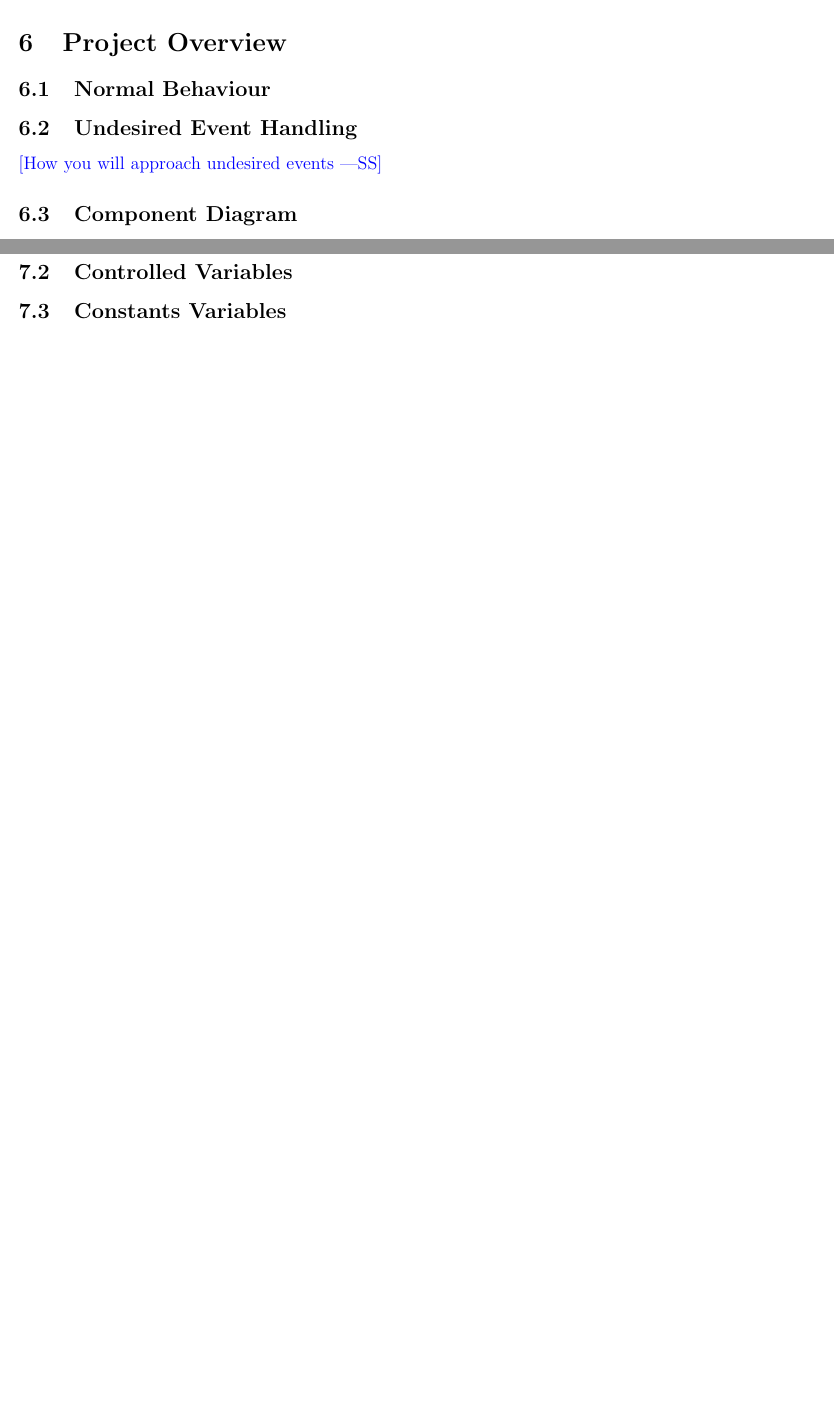
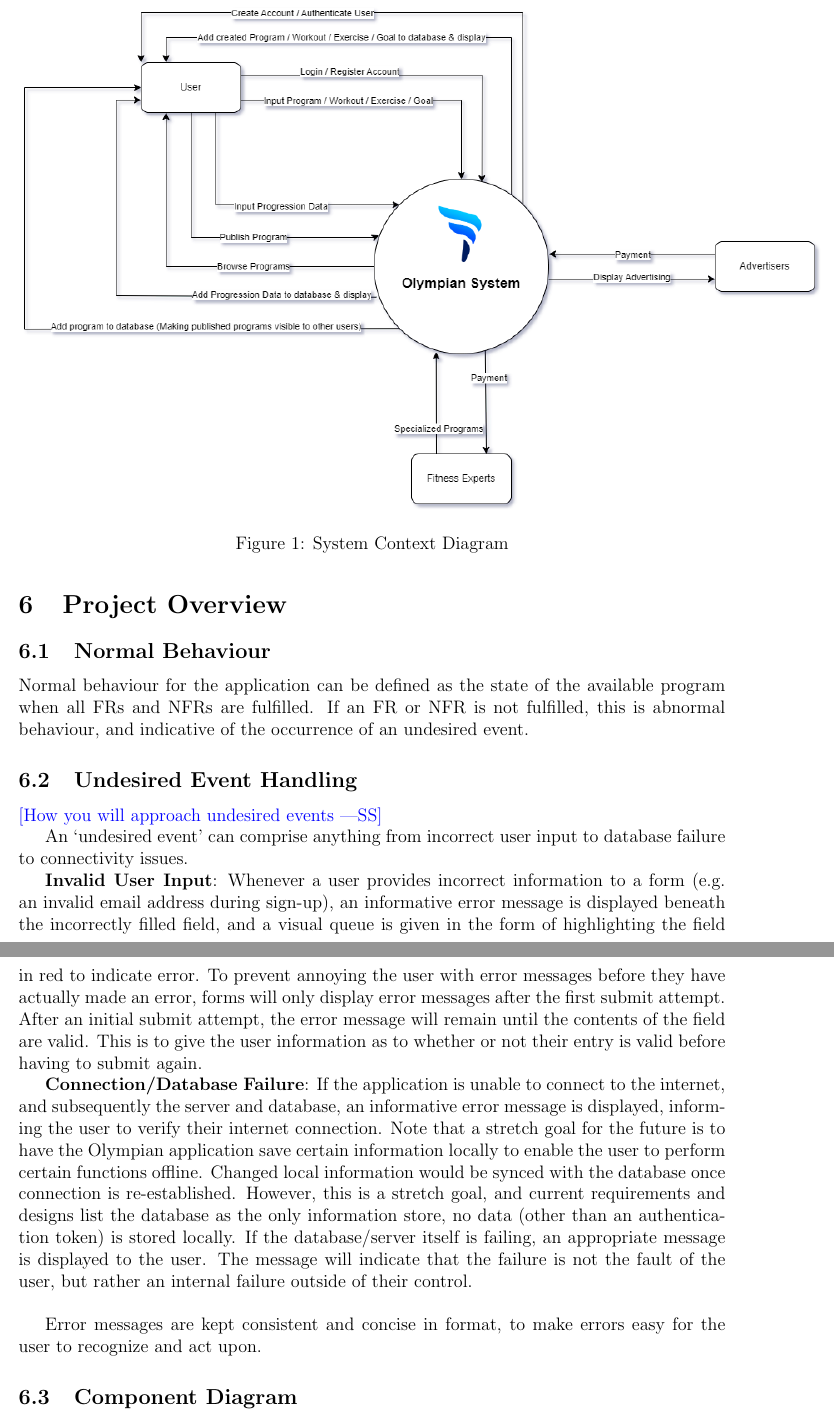
Before and after one commit to dimitritsampiras/olympian-mobile-app, a LaTeX document (docs/Design/SystDesign/SysDes.tex): two parts of pages 6 and 7 of 8 before the commit and two parts of pages 7 and 8 of 10 after it, joined at a grey line, cut at the place of the change, the shorter picture padded with empty space. Compiled offline with pdfLaTeX.

Commit message:
System Design Work in Progress (#121)
* wip

* Add system context diagram

* Remove pdf accidentally committed

* fixed import format hopefully makes diff easier to view

* more details, awaiting Dimitri content

* typo fix

```diff
--- a/docs/Design/SystDesign/SysDes.tex
+++ b/docs/Design/SystDesign/SysDes.tex
@@ -8,6 +8,8 @@
 \usepackage{graphicx}
 \usepackage{float}
 \usepackage{hyperref}
+\usepackage{graphicx}
+\graphicspath{ {./images/} }
 \hypersetup{
 	colorlinks,
 	citecolor=blue,
@@ -98,11 +103,31 @@
+	\begin{figure}[H]
+		\centering
+		\includegraphics[scale=0.55]{system_context}
+		\caption{System Context Diagram}
+	\end{figure}
 
 	\section{Project Overview}
 
 	\subsection{Normal Behaviour}
 
+	Normal behaviour for the application can be defined as the state of the available program when all FRs and NFRs are fulfilled. If an FR or NFR is not fulfilled, this is abnormal behaviour, and indicative of the occurrence of an undesired event.
+
 	\subsection{Undesired Event Handling}
 
 	\wss{How you will approach undesired events}
+
+	An `undesired event' can comprise anything from incorrect user input to database failure to connectivity issues.
+
+	\textbf{Invalid User Input}: Whenever a user provides incorrect information to a form (e.g. an invalid email address during sign-up), an informative error message is displayed beneath the incorrectly filled field, and a visual queue is given in the form of highlighting the field in red to indicate error. To prevent annoying the user with error messages before they have actually made an error, forms will only display error messages after the first submit attempt. After an initial submit attempt, the error message will remain until the contents of the field are valid. This is to give the user information as to whether or not their entry is valid before having to submit again.
+
+	\textbf{Connection/Database Failure}: If the application is unable to connect to the internet, and subsequently the server and database, an informative error message is displayed, informing the user to verify their internet connection. Note that a stretch goal for the future is to have the Olympian application save certain information locally to enable the user to perform certain functions offline. Changed local information would be synced with the database once connection is re-established. However, this is a stretch goal, and current requirements and designs list the database as the only information store, no data (other than an authentication token) is stored locally. If the database/server itself is failing, an appropriate message is displayed to the user. The message will indicate that the failure is not the fault of the user, but rather an internal failure outside of their control.
+	\\
+
+	Error messages are kept consistent and concise in format, to make errors easy for the user to recognize and act upon.
+
+
+
+
 
 	\subsection{Component Diagram}
 
@@ -121,9 +147,9 @@
 
-	\subsection{Monitored Variables}
+%	\subsection{Monitored Variables}
 
-	\subsection{Controlled Variables}
+%	\subsection{Controlled Variables}
 
-	\subsection{Constants Variables}
+%	\subsection{Constants Variables}
 
 	\section{User Interfaces}
 
```
Also changed, not shown: docs/Design/SystDesign/images/system_context.png (added), docs/Design/SystDesign/SysDes.tex (28 more changed lines).
